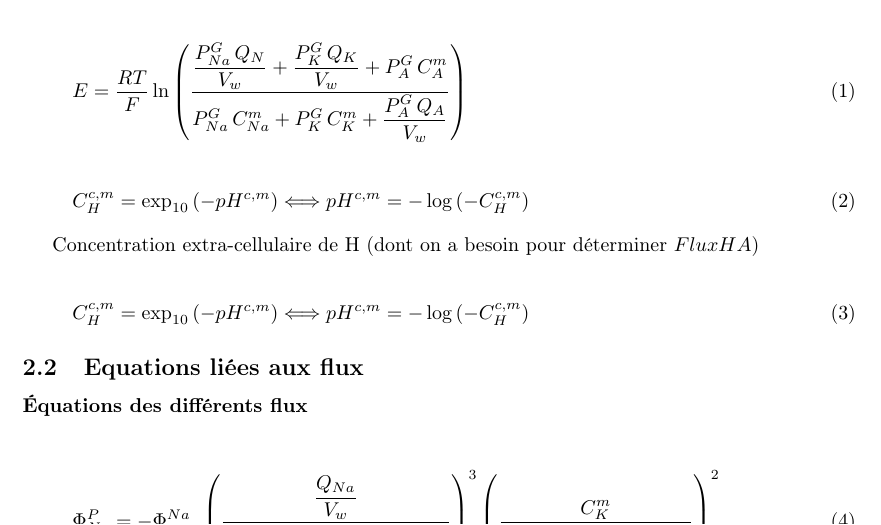
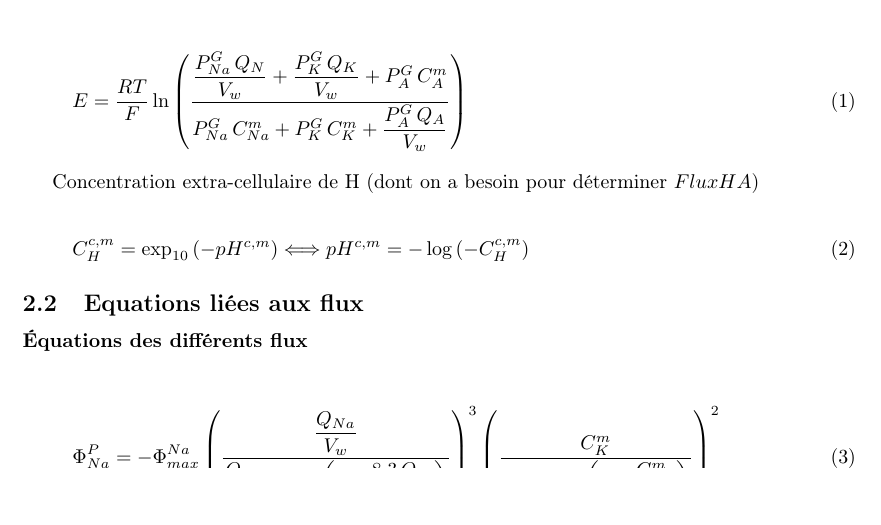
Before and after one commit to Le0Meyer/Red_Blood_Cell, a LaTeX document (rapport-alternatif.tex): part of page 3 of 6, cut so that both start at the same text, the shorter picture padded with empty space. Compiled offline with pdfLaTeX.

Commit message:
Update rapport-alternatif.tex

```diff
--- a/rapport-alternatif.tex
+++ b/rapport-alternatif.tex
@@ -124,10 +124,6 @@ Flux saturé de Na à travers la pompe Na: K                   & $\Phi_{max}^{Na
 
 \begin{equation}
 E =  \frac{RT}{F}\ln{\left(\frac{\dfrac{P_{Na}^G\,Q_N}{V_w} + \dfrac{P_K^G\,Q_K}{V_w} + P_A^G\,C_A^m}{P_{Na}^G\,C_{Na}^m + P_K^G\,C_K^m + \dfrac{P_A^G\,Q_A}{V_w}}\right)}
-\end{equation}
-
-\begin{equation}
-{C_{H}^{c,m}=\exp_{10}{\left(-pH^{c,m}\right)}}\Longleftrightarrow{pH^{c,m}=-\log{\left(-C_{H}^{c,m}\right)}}
 \end{equation}
 
 Concentration extra-cellulaire de H (dont on a besoin pour déterminer $FluxHA$)
```
